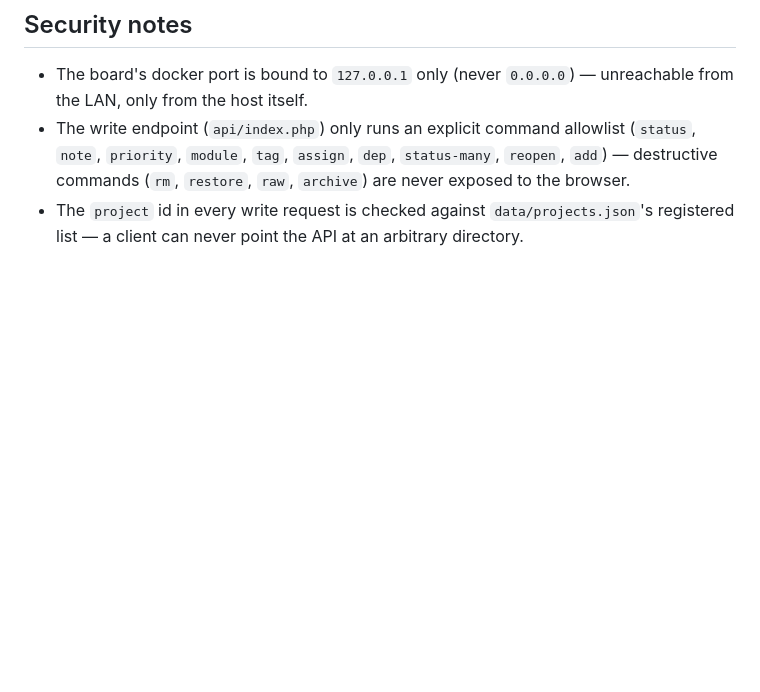
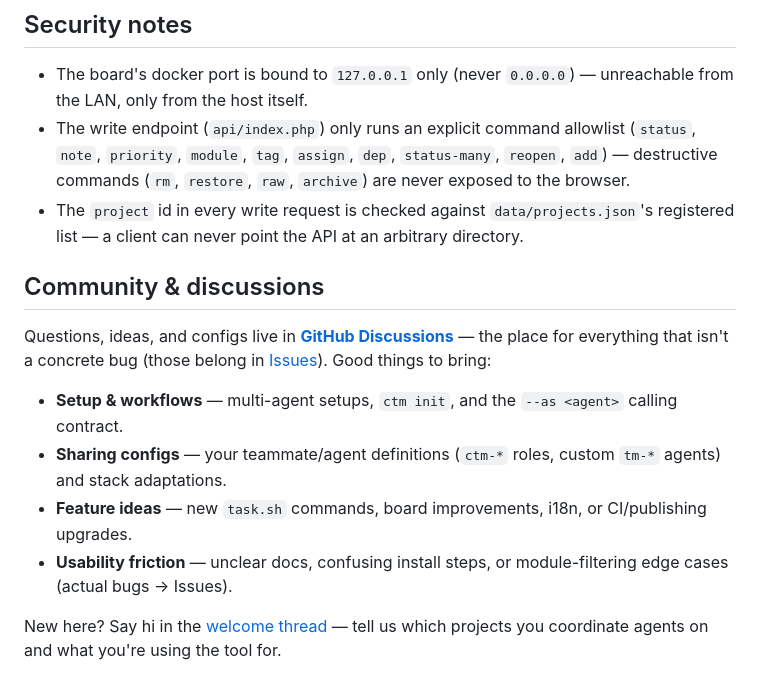
Before and after one commit to GeRiY/claude-task-manager, a Markdown page: README.md, the part around one of its changes. GitHub-like rendering; blank space fills up the shorter version.

```diff
--- a/README.md
+++ b/README.md
@@ -263,3 +266,23 @@ See `.env.example` (the real `.env` is gitignored, since `ctm` writes/updates it
   destructive commands (`rm`, `restore`, `raw`, `archive`) are never exposed to the browser.
 - The `project` id in every write request is checked against `data/projects.json`'s
   registered list — a client can never point the API at an arbitrary directory.
+
+## Community & discussions
+
+Questions, ideas, and configs live in
+[**GitHub Discussions**](https://github.com/GeRiY/claude-task-manager/discussions) — the
+place for everything that isn't a concrete bug (those belong in
+[Issues](https://github.com/GeRiY/claude-task-manager/issues)). Good things to bring:
+
+- **Setup & workflows** — multi-agent setups, `ctm init`, and the `--as <agent>` calling
+  contract.
+- **Sharing configs** — your teammate/agent definitions (`ctm-*` roles, custom `tm-*`
+  agents) and stack adaptations.
+- **Feature ideas** — new `task.sh` commands, board improvements, i18n, or CI/publishing
+  upgrades.
+- **Usability friction** — unclear docs, confusing install steps, or module-filtering edge
+  cases (actual bugs → Issues).
+
+New here? Say hi in the
+[welcome thread](https://github.com/GeRiY/claude-task-manager/discussions/1) — tell us
+which projects you coordinate agents on and what you're using the tool for.
```
Also changed, not shown: other parts of README.md (+7 -4 lines), README.hu.md (+30 -4 lines).
